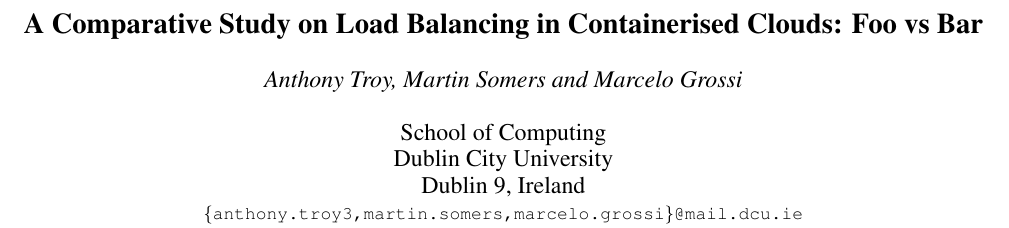
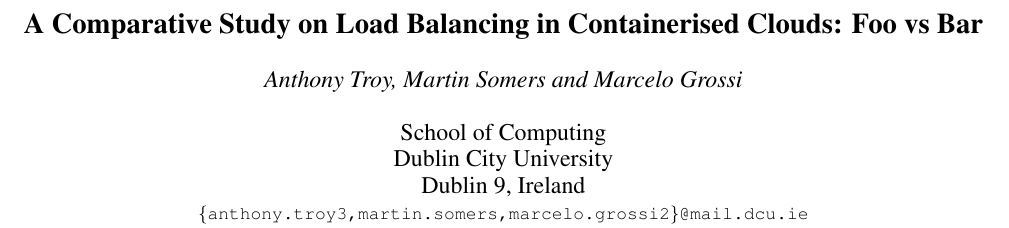
Before and after one commit to sononix/cloud_arch_containers_project, a LaTeX paper (report/is2006_latex_template.tex): part of page 1 of 2, cut so that both start at the same text. Compiled offline with pdfLaTeX.

Commit message:
E-mail address change
Marcelo's DCU e-mail address change.

```diff
--- a/report/is2006_latex_template.tex
+++ b/report/is2006_latex_template.tex
@@ -26,7 +26,7 @@
 \address{School of Computing  \\
 Dublin City University \\
 Dublin 9, Ireland\\
-{\small \tt\{anthony.troy3,martin.somers,marcelo.grossi\}@mail.dcu.ie}
+{\small \tt\{anthony.troy3,martin.somers,marcelo.grossi2\}@mail.dcu.ie}
 }
 
 
```
